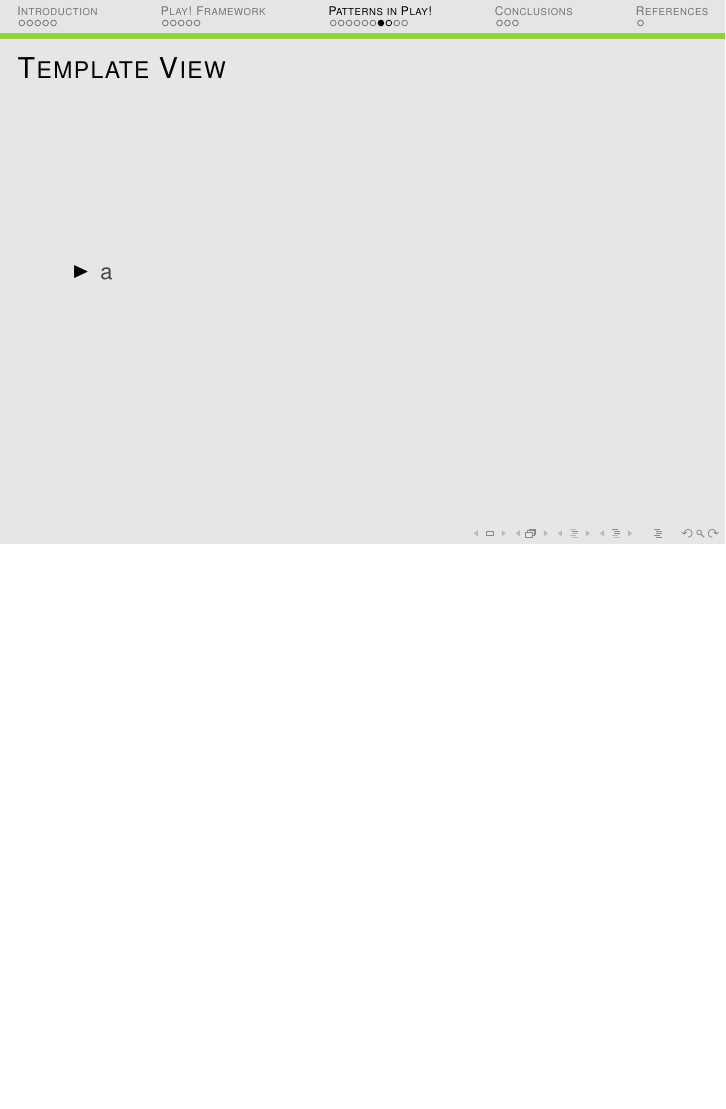
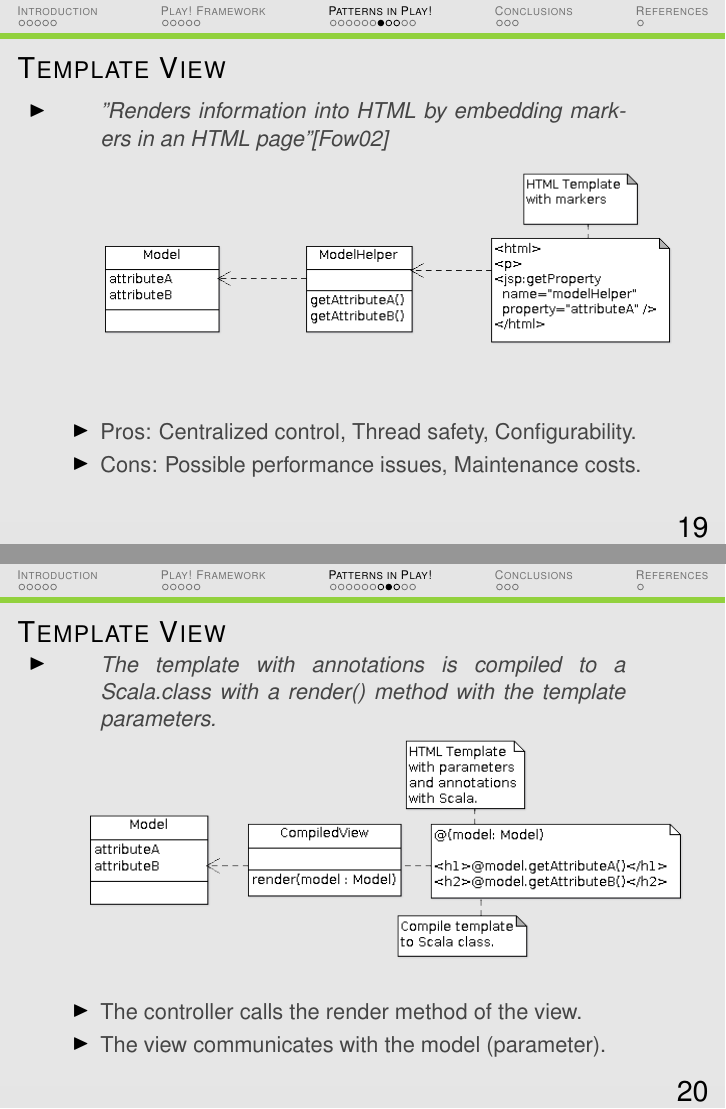
Before and after one commit to Blitzman/play-backbone, LaTeX slides (doc/beamer/play.tex): page 19 of 26 before the commit and pages 19 and 20 of 27 after it, the two joined at a grey line, the shorter picture padded with empty space. Compiled offline with pdfLaTeX; the source files are stored in an older character set and shown here as Unicode.

Commit message:
Presentation improvement.
The explanation for the Template View pattern has been added and it
has been identified in Play! Framework.

```diff
--- a/doc/beamer/play.tex
+++ b/doc/beamer/play.tex
@@ -292,8 +312,28 @@
 \subsubsection{Template View}
 \begin{frame}{Template View}
 	\begin{itemize}
-		\item{a}
+		\item{\begin{quote}
+		"Renders information into HTML by embedding markers in an HTML page"\cite{PEAA}
+		\end{quote}}
 	\end{itemize}
+	\includegraphics[clip=true,trim={120px 220px 100px 65px},height=110px]{templateview.png}
+			\begin{itemize}
+				\item{Pros: Centralized control, Thread safety, Configurability.}
+				\item{Cons: Possible performance issues, Maintenance costs.}
+			\end{itemize}
+\end{frame}
+
+\begin{frame}{Template View}
+	\begin{itemize}
+		\item{\begin{quote}
+		The template with annotations is compiled to a Scala.class with a render() method with the template parameters.
+		\end{quote}}
+	\end{itemize}
+	\includegraphics[clip=true,trim={200px 350px 100px 110px},height=110px]{templateviewplay.png}
+			\begin{itemize}
+				\item{The controller calls the render method of the view.}
+				\item{The view communicates with the model (parameter).}
+			\end{itemize}
 \end{frame}
 
 %%%%%%%%%%%%%%%%%%%%%%%%%%%%%%%%%%%%%%%%%%%%%%%%%%%%%%
```
Also changed, not shown: doc/beamer/play.pdf, doc/beamer/templateview.png (added), doc/beamer/templateviewplay.png (added), doc/beamer/play.tex (22 more changed lines), 10 other files.
